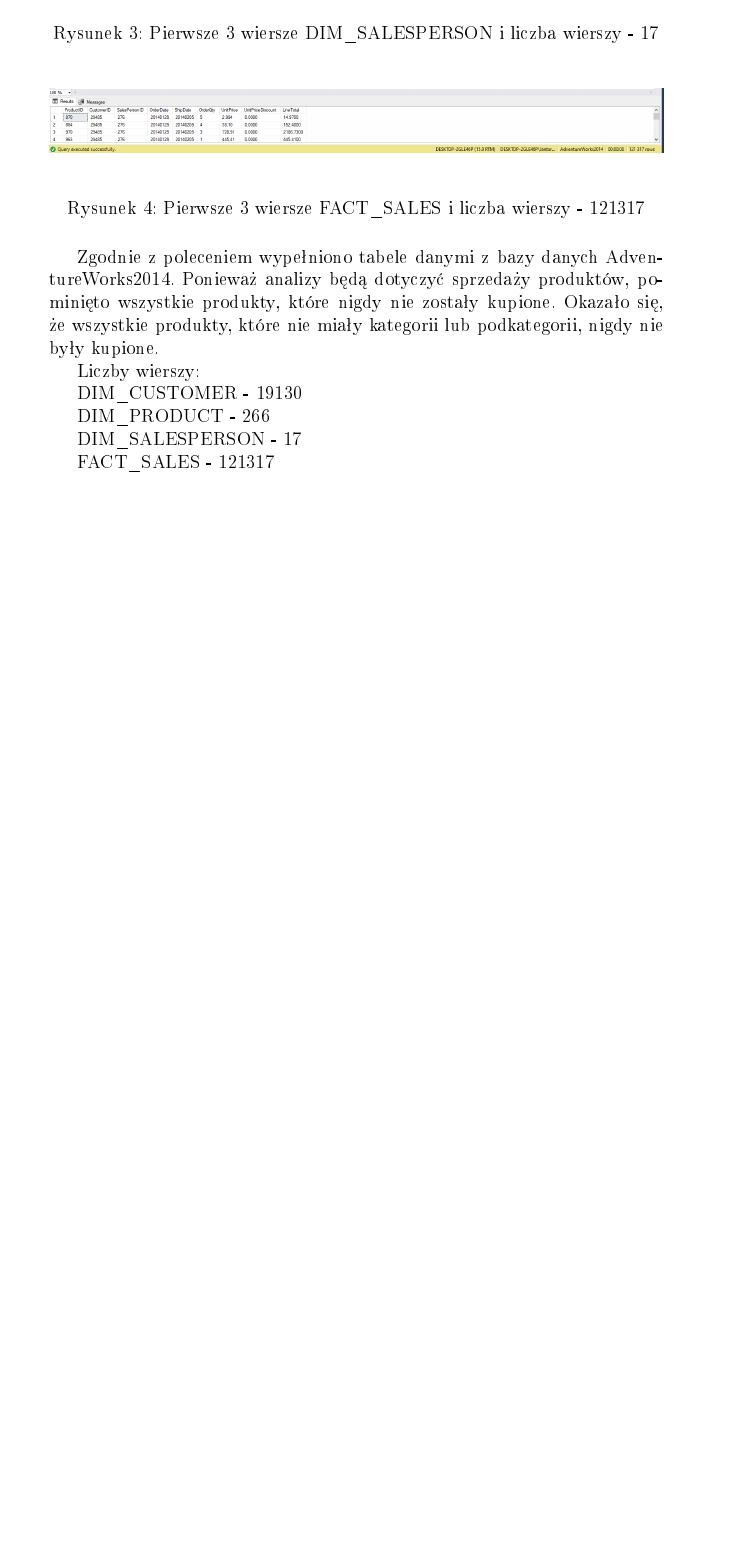
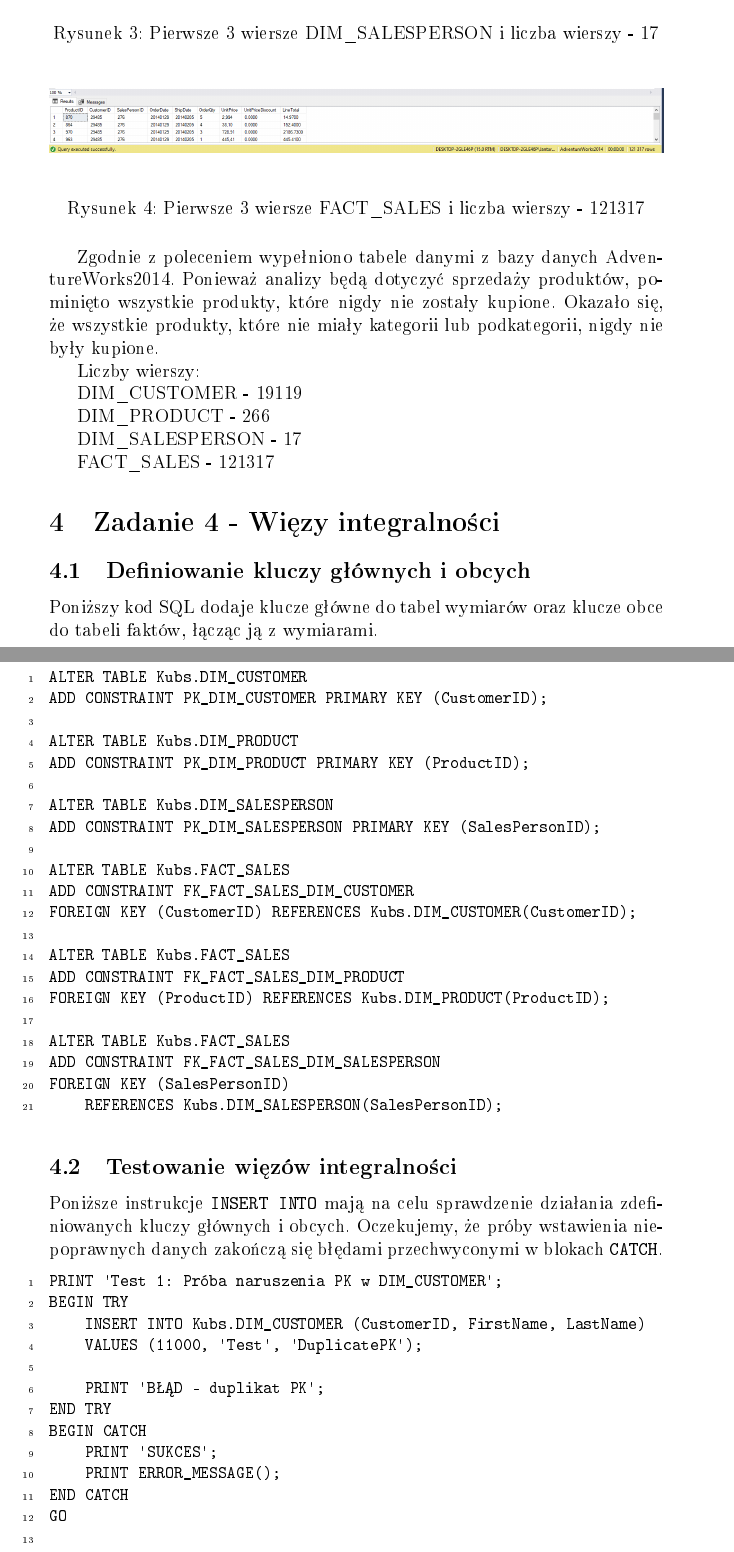
Before and after one commit to lmProgramming/uni-data-warehouse, a LaTeX document (lab04/report.tex): part of page 6 of 6 before the commit and two parts of pages 6 and 7 of 9 after it, the two joined at a grey line, cut so that both start at the same text, the shorter picture padded with empty space. The pictures show the PDF file lab04/report.pdf that the author committed with the source.

Commit message:
feat: finished 4

```diff
--- a/lab04/report.tex
+++ b/lab04/report.tex
@@ -301,7 +301,7 @@ Zgodnie z poleceniem wypełniono tabele danymi z bazy danych AdventureWorks2014.
 
 Liczby wierszy:
 
-DIM\_CUSTOMER - 19130
+DIM\_CUSTOMER - 19119
 
 DIM\_PRODUCT - 266
 
@@ -309,3 +309,72 @@ DIM\_SALESPERSON - 17
 
 FACT\_SALES - 121317
 
+\section{Zadanie 4 - Więzy integralności}
+
+\subsection{Definiowanie kluczy głównych i obcych}
+
+Poniższy kod SQL dodaje klucze główne do tabel wymiarów oraz klucze obce do tabeli faktów, łącząc ją z wymiarami.
+
+    {\small
+        \begin{lstlisting}[
+    language=SQL,
+    showspaces=false,
+    basicstyle=\ttfamily,
+    numbers=left,
+    numberstyle=\tiny,
+    commentstyle=\color{green},
+    tabsize=2
+]
+ALTER TABLE Kubs.DIM_CUSTOMER
+ADD CONSTRAINT PK_DIM_CUSTOMER PRIMARY KEY (CustomerID);
+
+ALTER TABLE Kubs.DIM_PRODUCT
+ADD CONSTRAINT PK_DIM_PRODUCT PRIMARY KEY (ProductID);
+
+ALTER TABLE Kubs.DIM_SALESPERSON
+ADD CONSTRAINT PK_DIM_SALESPERSON PRIMARY KEY (SalesPersonID);
+
+ALTER TABLE Kubs.FACT_SALES
+ADD CONSTRAINT FK_FACT_SALES_DIM_CUSTOMER
+FOREIGN KEY (CustomerID) REFERENCES Kubs.DIM_CUSTOMER(CustomerID);
+
+ALTER TABLE Kubs.FACT_SALES
+ADD CONSTRAINT FK_FACT_SALES_DIM_PRODUCT
+FOREIGN KEY (ProductID) REFERENCES Kubs.DIM_PRODUCT(ProductID);
+
+ALTER TABLE Kubs.FACT_SALES
+ADD CONSTRAINT FK_FACT_SALES_DIM_SALESPERSON
+FOREIGN KEY (SalesPersonID)
+    REFERENCES Kubs.DIM_SALESPERSON(SalesPersonID);
+\end{lstlisting}
+    }
+
+\subsection{Testowanie więzów integralności}
+
+Poniższe instrukcje \texttt{INSERT INTO} mają na celu sprawdzenie działania zdefiniowanych kluczy głównych i obcych. Oczekujemy, że próby wstawienia niepoprawnych danych zakończą się błędami przechwyconymi w blokach \texttt{CATCH}.
+
+{\small
+\begin{lstlisting}[
+    language=SQL,
+    showspaces=false,
+    basicstyle=\ttfamily,
+    numbers=left,
+    numberstyle=\tiny,
+    commentstyle=\color{green},
+    tabsize=2
+]
+PRINT 'Test 1: Próba naruszenia PK w DIM_CUSTOMER';
+BEGIN TRY
+    INSERT INTO Kubs.DIM_CUSTOMER (CustomerID, FirstName, LastName)
+    VALUES (11000, 'Test', 'DuplicatePK');
+
+    PRINT 'BŁĄD - duplikat PK';
+END TRY
+BEGIN CATCH
+    PRINT 'SUKCES';
+    PRINT ERROR_MESSAGE();
+END CATCH
+GO
+
+PRINT 'Test 2: Próba naruszenia FK (nieistniejący ProductID) w FACT_SALES';
+BEGIN TRY
@@ -311,0 +384,17 @@ FACT\_SALES - 121317
+    ) VALUES (
+        -999,
+        11000,
+        NULL,
+        20250101, 20250102, 1, 10.0, 0, 10.0
+    );
+
+    PRINT 'BŁĄD: Nieistniejące ProductID';
+END TRY
+BEGIN CATCH
+    PRINT 'SUKCES';
+    PRINT ERROR_MESSAGE();
+END CATCH
+GO
+
+PRINT 'Test 3: Próba naruszenia FK (nieistniejący CustomerID) w FACT_SALES';
+BEGIN TRY
@@ -311,0 +404,17 @@ FACT\_SALES - 121317
+    ) VALUES (
+        776,
+        -999,
+        NULL,
+        20240103, 20240104, 2, 20.0, 0, 40.0
+    );
+
+    PRINT 'BŁĄD: nieistniejący CustomerID';
+END TRY
+BEGIN CATCH
+    PRINT 'SUKCES';
+    PRINT ERROR_MESSAGE();
+END CATCH
+GO
+
+PRINT 'Koniec testów'
+\end{lstlisting}
```
Also changed, not shown: lab04/notes.md (+0 -2 lines), notes.md (added, +5 -0 lines), lab04/images/3_customers.png, lab04/images/4_2.png (added), lab04/report.pdf, lab04/report.tex (18 more changed lines), 5 other files. Lines whose indentation alone changed are shown as unchanged.
